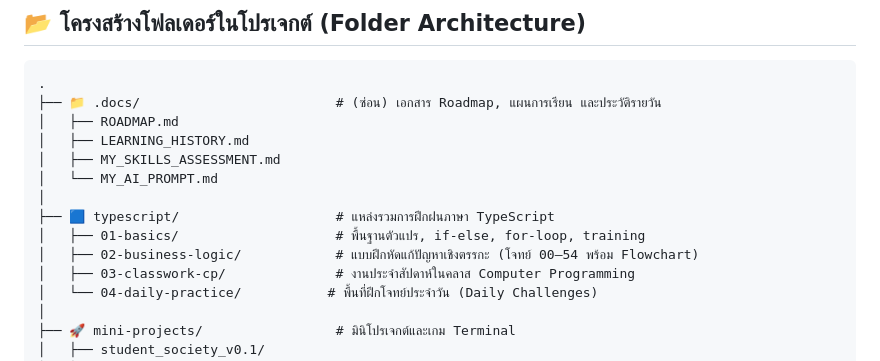
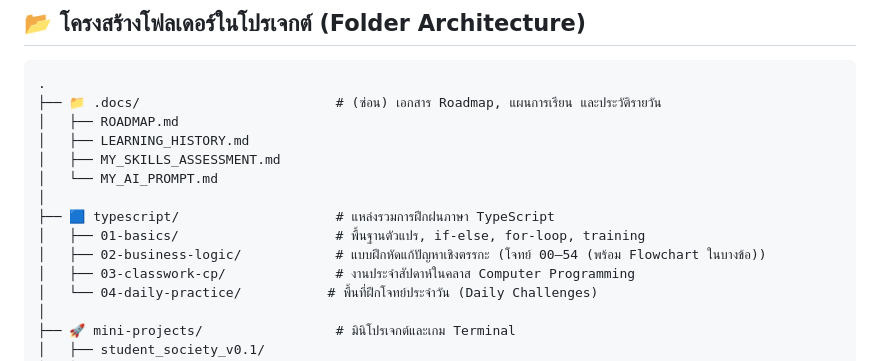
Before and after one commit to kxitta00/kxitta-road, a Markdown page: README.md, the part around the change. GitHub-like rendering.

```diff
--- a/README.md
+++ b/README.md
@@ -32,7 +32,7 @@
 │
 ├── 🟦 typescript/                    # แหล่งรวมการฝึกฝนภาษา TypeScript
 │   ├── 01-basics/                    # พื้นฐานตัวแปร, if-else, for-loop, training
-│   ├── 02-business-logic/            # แบบฝึกหัดแก้ปัญหาเชิงตรรกะ (โจทย์ 00–54 พร้อม Flowchart)
+│   ├── 02-business-logic/            # แบบฝึกหัดแก้ปัญหาเชิงตรรกะ (โจทย์ 00–54 (พร้อม Flowchart ในบางข้อ))
 │   ├── 03-classwork-cp/              # งานประจำสัปดาห์ในคลาส Computer Programming
 │   └── 04-daily-practice/           # พื้นที่ฝึกโจทย์ประจำวัน (Daily Challenges)
 │
```
Also changed, not shown: .docs/LEARNING_HISTORY.md (+18 -0 lines).
